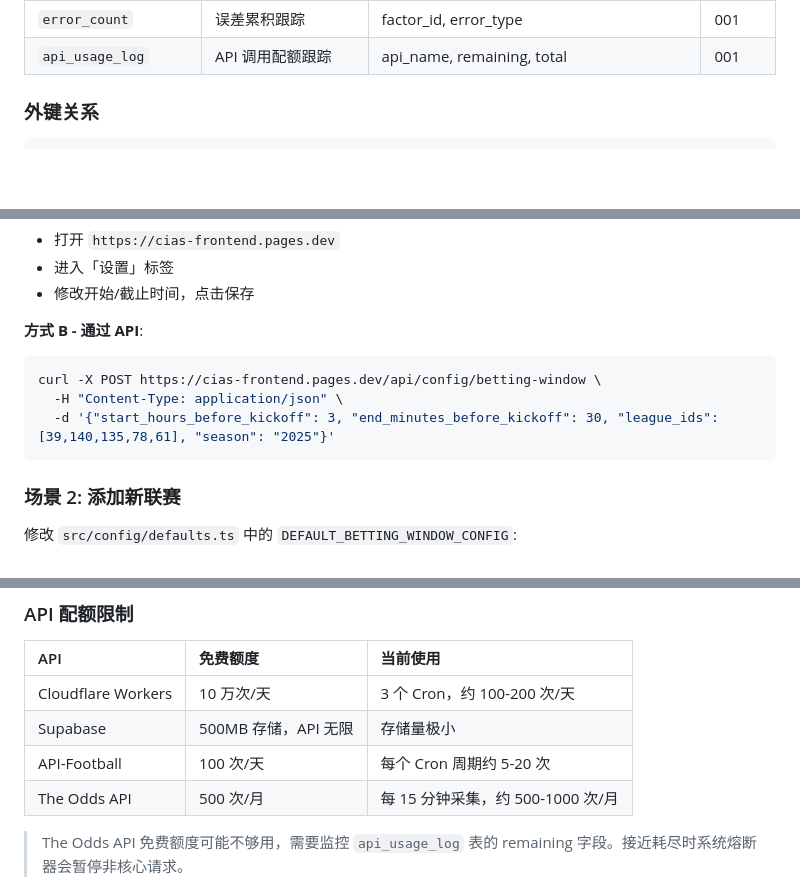
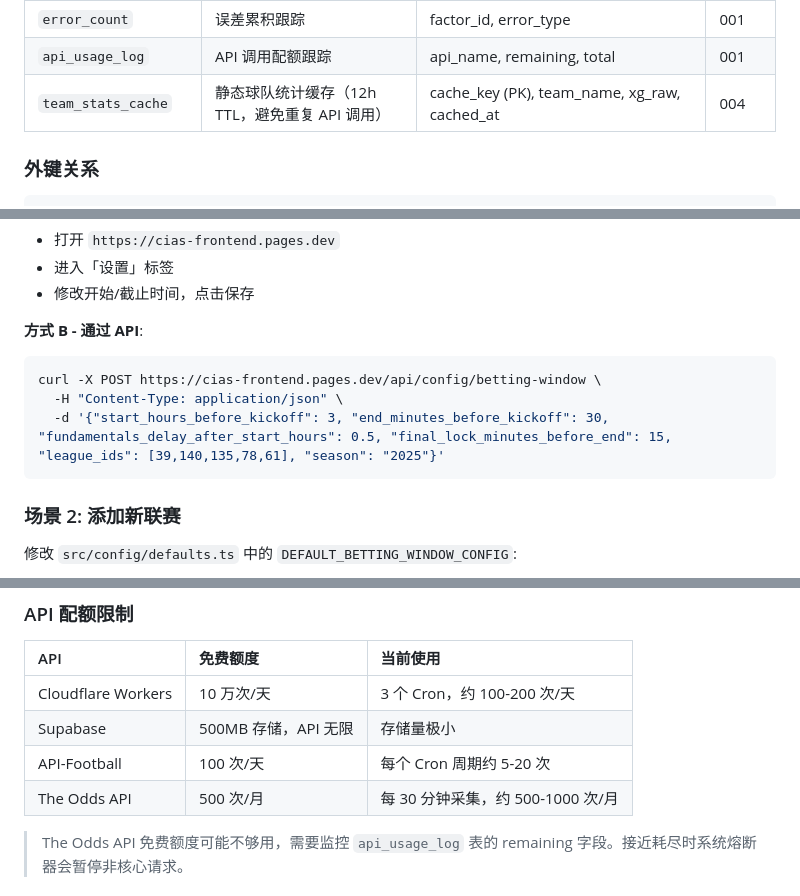
Before and after one commit to amrglacier/cias, a Markdown page: TECH_DOCS.md, 3 parts joined by grey strips. GitHub-like rendering; blank space fills up the shorter version.

````diff
--- a/TECH_DOCS.md
+++ b/TECH_DOCS.md
@@ -361,6 +362,7 @@ Wr  = BaseRate + Ref_st + Err_rate
 | `system_config` | 系统配置（键值存储） | key (PK), value (JSONB) | 001 |
 | `error_count` | 误差累积跟踪 | factor_id, error_type | 001 |
 | `api_usage_log` | API 调用配额跟踪 | api_name, remaining, total | 001 |
+| `team_stats_cache` | 静态球队统计缓存（12h TTL，避免重复 API 调用） | cache_key (PK), team_name, xg_raw, cached_at | 004 |
 
 ### 外键关系
 
@@ -801,7 +808,7 @@ npx wrangler pages deploy frontend --project-name=cias-frontend --commit-dirty=t
 ```bash
 curl -X POST https://cias-frontend.pages.dev/api/config/betting-window \
   -H "Content-Type: application/json" \
-  -d '{"start_hours_before_kickoff": 3, "end_minutes_before_kickoff": 30, "league_ids": [39,140,135,78,61], "season": "2025"}'
+  -d '{"start_hours_before_kickoff": 3, "end_minutes_before_kickoff": 30, "fundamentals_delay_after_start_hours": 0.5, "final_lock_minutes_before_end": 15, "league_ids": [39,140,135,78,61], "season": "2025"}'
 ```
 
 ### 场景 2: 添加新联赛
@@ -874,7 +881,7 @@ crons = [
 | Cloudflare Workers | 10 万次/天 | 3 个 Cron，约 100-200 次/天 |
 | Supabase | 500MB 存储，API 无限 | 存储量极小 |
 | API-Football | 100 次/天 | 每个 Cron 周期约 5-20 次 |
-| The Odds API | 500 次/月 | 每 15 分钟采集，约 500-1000 次/月 |
+| The Odds API | 500 次/月 | 每 30 分钟采集，约 500-1000 次/月 |
 
 > The Odds API 免费额度可能不够用，需要监控 `api_usage_log` 表的 remaining 字段。接近耗尽时系统熔断器会暂停非核心请求。
 
````
Also changed, not shown: other parts of TECH_DOCS.md (+15 -9 lines).
